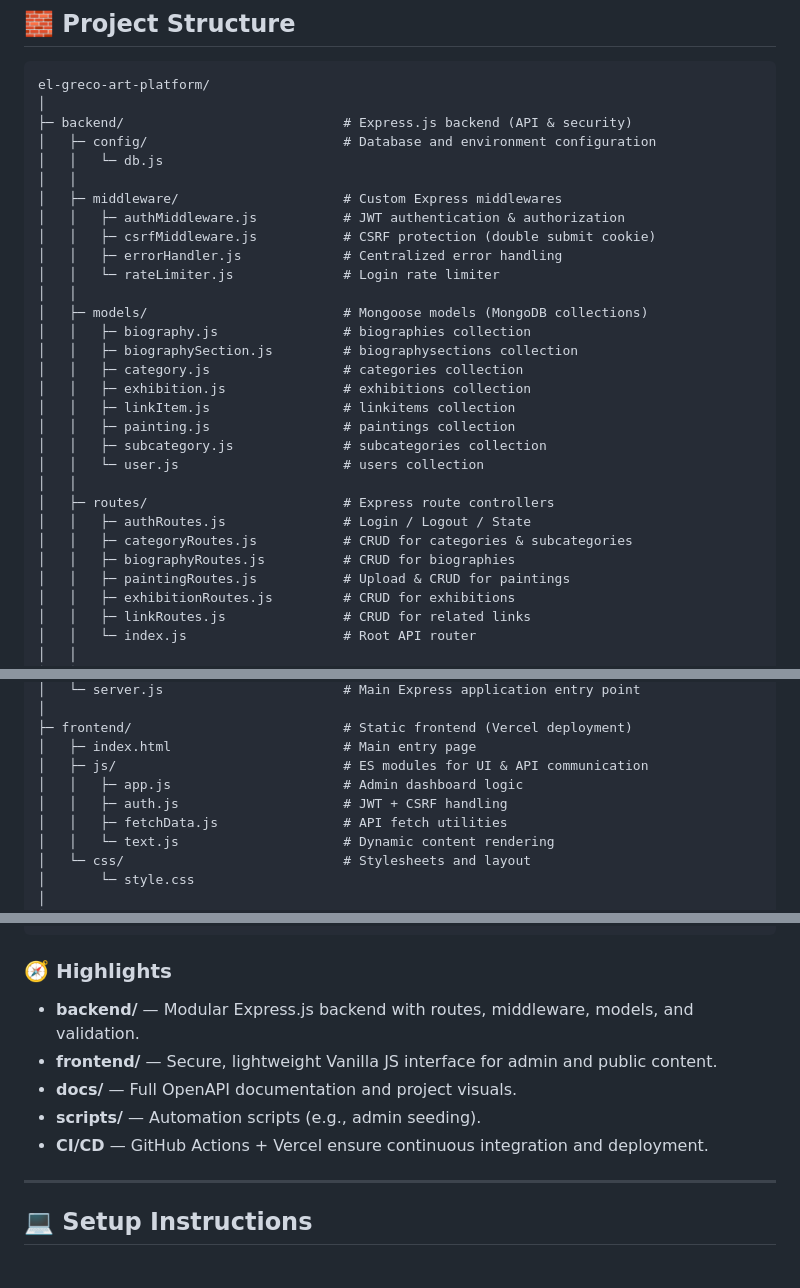
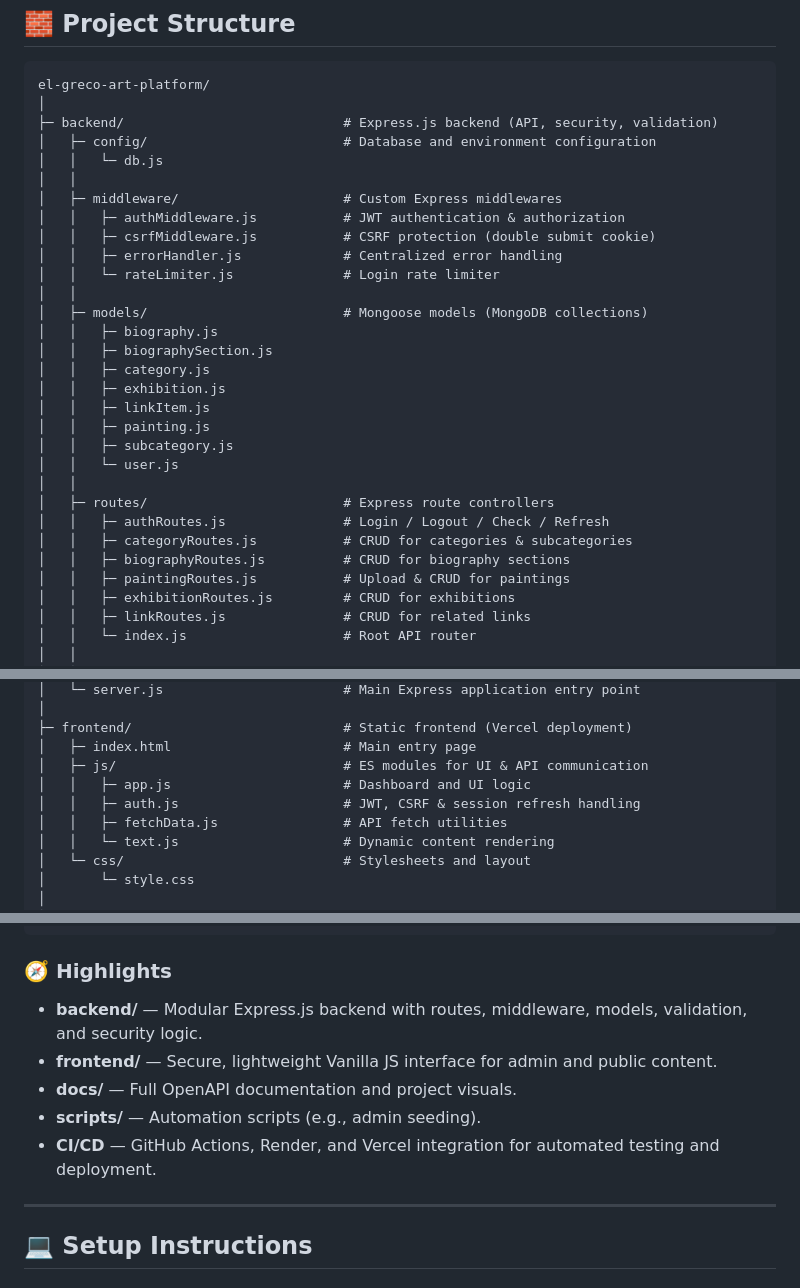
Before and after one commit to AntonisXT/El-Greco-Web-App-Project, a Markdown page: README.md, 3 parts joined by grey strips. Drawn GitHub-style.

Commit message:
docs(readme): update project structure to reflect new auth refresh and session handling logic

````diff
--- a/README.md
+++ b/README.md
@@ -172,7 +172,7 @@ The administrator dashboard provides complete control over all platform content,
 ```plaintext
 el-greco-art-platform/
 │
-├─ backend/                            # Express.js backend (API & security)
+├─ backend/                            # Express.js backend (API, security, validation)
 │   ├─ config/                         # Database and environment configuration
 │   │   └─ db.js
 │   │
@@ -183,19 +183,19 @@ el-greco-art-platform/
 │   │   └─ rateLimiter.js              # Login rate limiter
 │   │
 │   ├─ models/                         # Mongoose models (MongoDB collections)
-│   │   ├─ biography.js                # biographies collection
-│   │   ├─ biographySection.js         # biographysections collection
-│   │   ├─ category.js                 # categories collection
-│   │   ├─ exhibition.js               # exhibitions collection
-│   │   ├─ linkItem.js                 # linkitems collection
-│   │   ├─ painting.js                 # paintings collection
-│   │   ├─ subcategory.js              # subcategories collection
-│   │   └─ user.js                     # users collection
+│   │   ├─ biography.js
+│   │   ├─ biographySection.js
+│   │   ├─ category.js
+│   │   ├─ exhibition.js
+│   │   ├─ linkItem.js
+│   │   ├─ painting.js
+│   │   ├─ subcategory.js
+│   │   └─ user.js
 │   │
 │   ├─ routes/                         # Express route controllers
-│   │   ├─ authRoutes.js               # Login / Logout / State
+│   │   ├─ authRoutes.js               # Login / Logout / Check / Refresh
 │   │   ├─ categoryRoutes.js           # CRUD for categories & subcategories
-│   │   ├─ biographyRoutes.js          # CRUD for biographies
+│   │   ├─ biographyRoutes.js          # CRUD for biography sections
 │   │   ├─ paintingRoutes.js           # Upload & CRUD for paintings
 │   │   ├─ exhibitionRoutes.js         # CRUD for exhibitions
 │   │   ├─ linkRoutes.js               # CRUD for related links
@@ -222,8 +222,8 @@ el-greco-art-platform/
 ├─ frontend/                           # Static frontend (Vercel deployment)
 │   ├─ index.html                      # Main entry page
 │   ├─ js/                             # ES modules for UI & API communication
-│   │   ├─ app.js                      # Admin dashboard logic
-│   │   ├─ auth.js                     # JWT + CSRF handling
+│   │   ├─ app.js                      # Dashboard and UI logic
+│   │   ├─ auth.js                     # JWT, CSRF & session refresh handling
 │   │   ├─ fetchData.js                # API fetch utilities
 │   │   └─ text.js                     # Dynamic content rendering
 │   └─ css/                            # Stylesheets and layout
@@ -242,11 +242,11 @@ el-greco-art-platform/
 ```
 
 ### 🧭 Highlights
-- **backend/** — Modular Express.js backend with routes, middleware, models, and validation.
+- **backend/** — Modular Express.js backend with routes, middleware, models, validation, and security logic.
 - **frontend/** — Secure, lightweight Vanilla JS interface for admin and public content.
 - **docs/** — Full OpenAPI documentation and project visuals.
 - **scripts/** — Automation scripts (e.g., admin seeding).
-- **CI/CD** — GitHub Actions + Vercel ensure continuous integration and deployment.
+- **CI/CD** — GitHub Actions, Render, and Vercel integration for automated testing and deployment.
 
 ---
 
````
